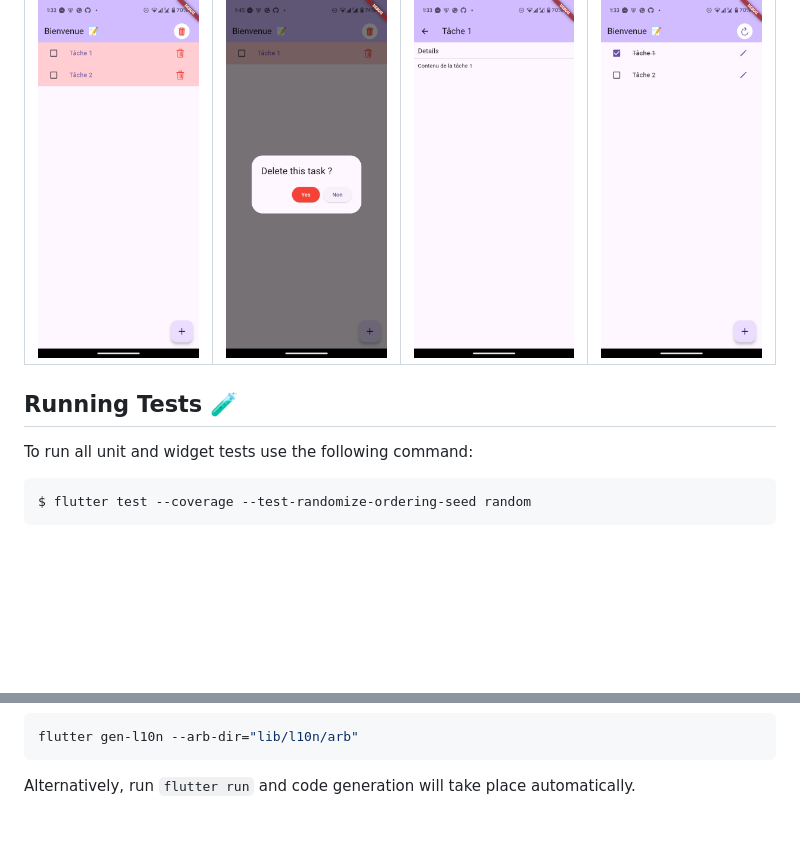
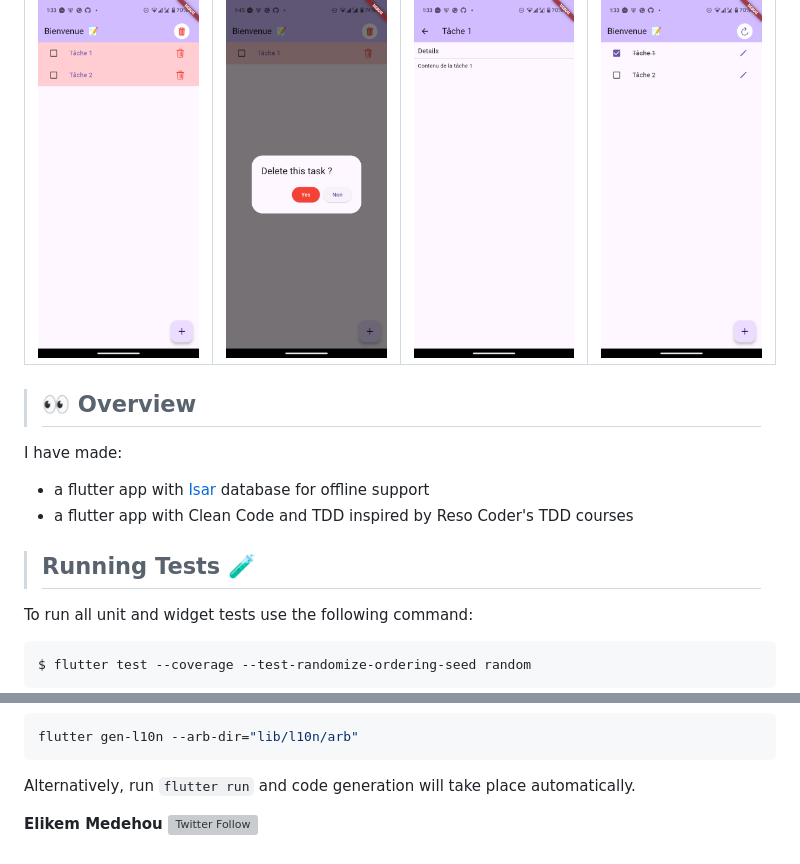
Before and after one commit to NemesisX1/flutter_todo_tdd_app, a Markdown page: README.md, 2 parts joined by grey strips. Drawn GitHub-style; blank space fills up the shorter version; grey boxes are pictures that could not be loaded.

```diff
--- a/README.md
+++ b/README.md
@@ -42,9 +42,15 @@ _\*Djamo Todo Tdd Test works on iOS and Android._
 | ![]( assets/flutter_14.png) | ![]( assets/flutter_02.png) | ![]( assets/flutter_16.png) | ![]( assets/flutter_15.png) |
 
 
+> ## 👀 Overview
+
+I have made:
+
+- a flutter app with [Isar](https://isar.dev/) database for offline support
+- a flutter app with Clean Code and TDD inspired by Reso Coder's TDD courses
 
 
-## Running Tests 🧪
+> ## Running Tests 🧪
 
 To run all unit and widget tests use the following command:
 
@@ -183,3 +189,5 @@ Alternatively, run `flutter run` and code generation will take place automatical
 [very_good_analysis_badge]: https://img.shields.io/badge/style-very_good_analysis-B22C89.svg
 [very_good_analysis_link]: https://pub.dev/packages/very_good_analysis
 [very_good_cli_link]: https://github.com/VeryGoodOpenSource/very_good_cli
+
+**Elikem Medehou** [![Twitter Follow](https://img.shields.io/twitter/follow/juniormedehou_?label=Follow&style=social)](https://twitter.com/elikemmedehou)
```
Also changed, not shown: other parts of README.md (+1 -1 lines).
